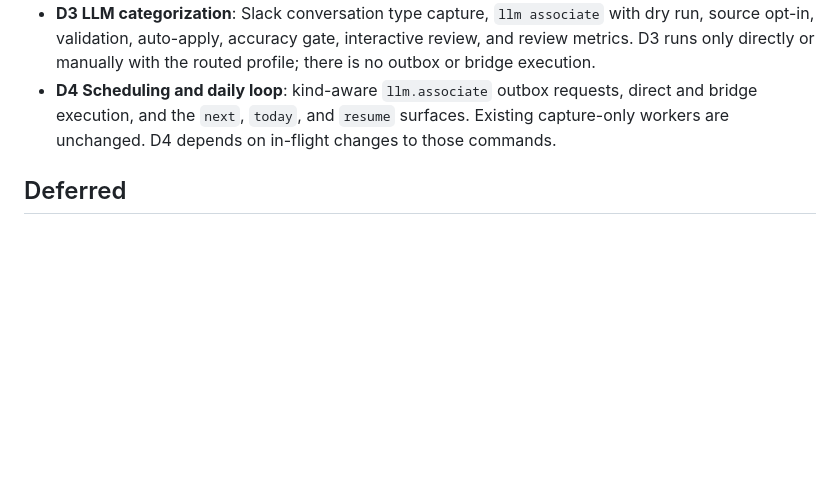
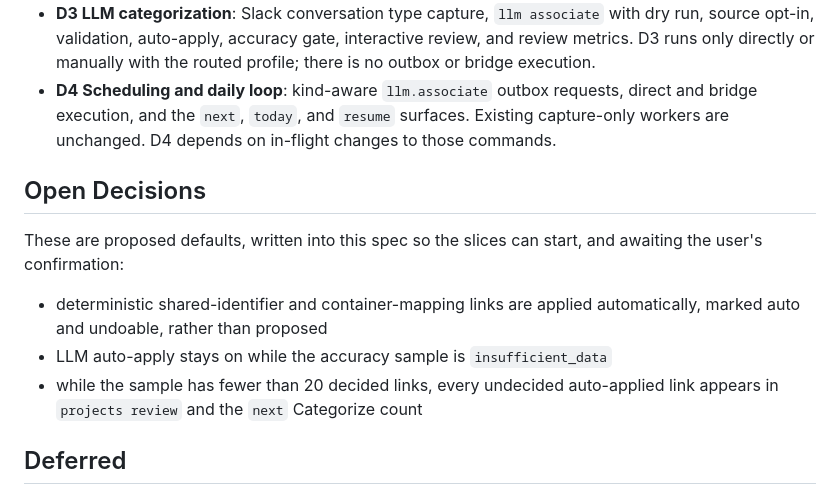
Before and after one commit to jystringfellow/workgraph, a Markdown page: specs/projects.md, the part around the change. Drawn GitHub-style; blank space fills up the shorter version.

Commit message:
docs(projects): mark auto-apply defaults as open decisions
Co-Authored-By: Claude Opus 5.5 <noreply@anthropic.com>

```diff
--- a/specs/projects.md
+++ b/specs/projects.md
@@ -443,6 +443,18 @@ workgraph projects explain <unit-id>
   `resume` surfaces. Existing capture-only workers are unchanged. D4 depends
   on in-flight changes to those commands.
 
+## Open Decisions
+
+These are proposed defaults, written into this spec so the slices can start,
+and awaiting the user's confirmation:
+
+- deterministic shared-identifier and container-mapping links are applied
+  automatically, marked auto and undoable, rather than proposed
+- LLM auto-apply stays on while the accuracy sample is `insufficient_data`
+- while the sample has fewer than 20 decided links, every undecided
+  auto-applied link appears in `projects review` and the `next` Categorize
+  count
+
 ## Deferred
 
 - linking one unit to several projects
```
